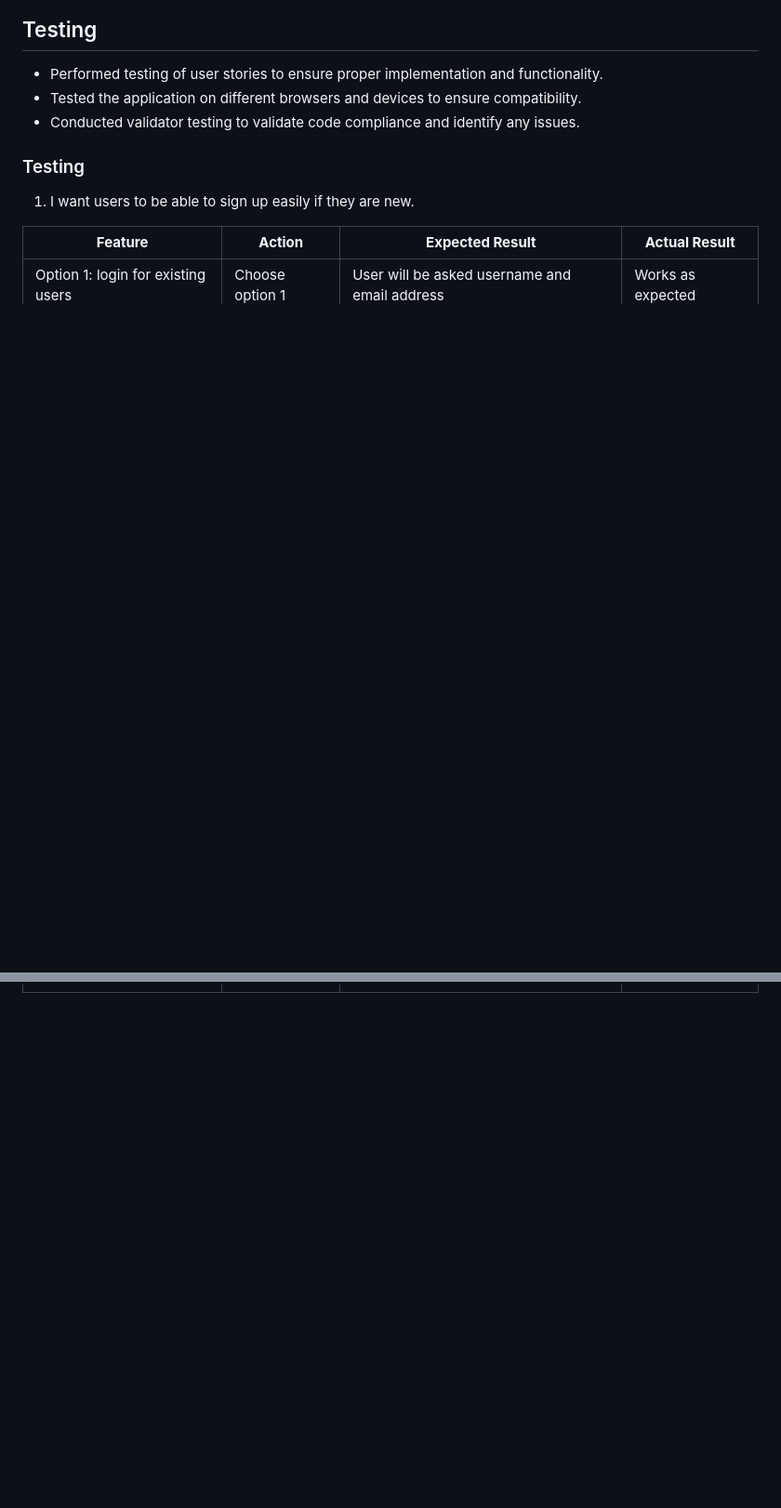
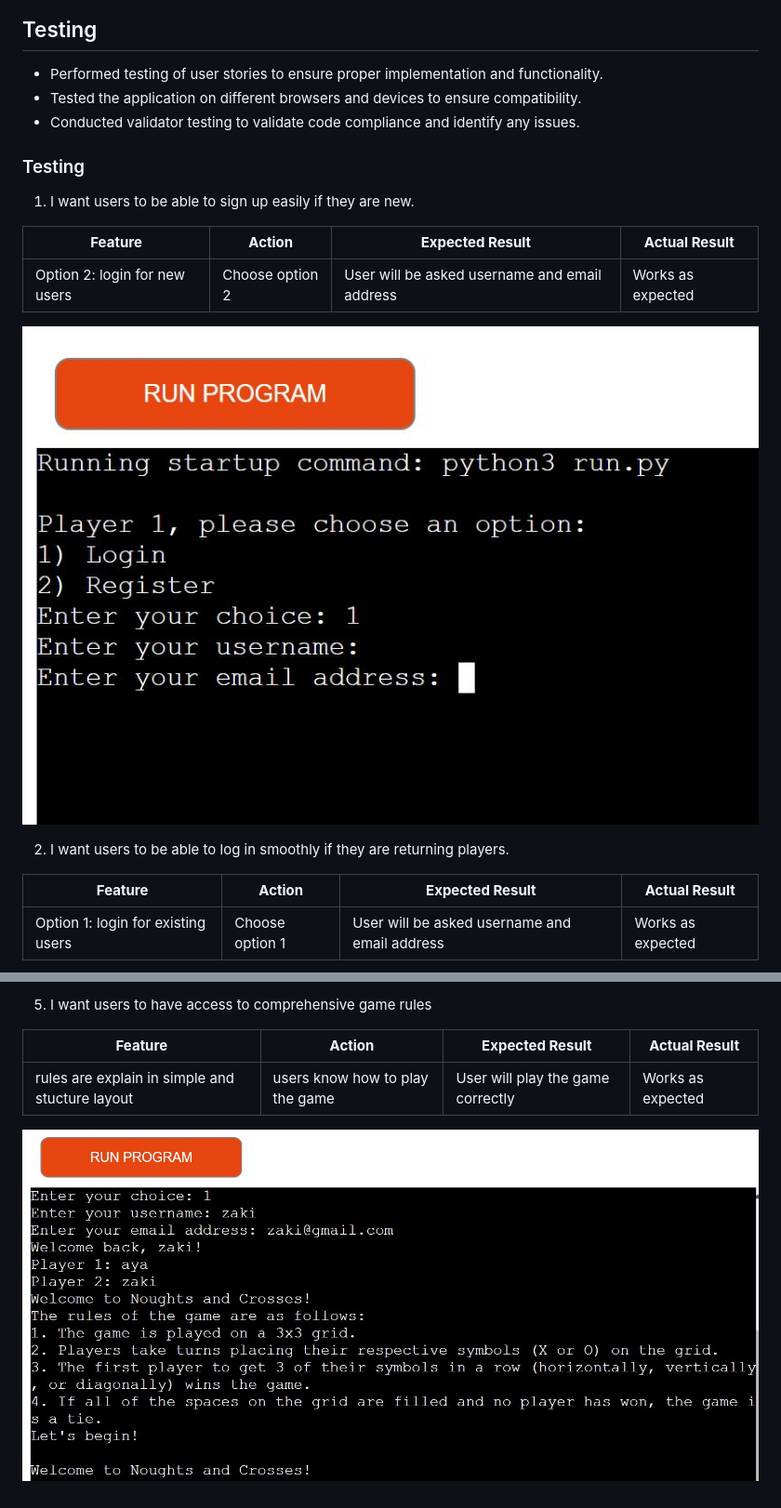
Before and after one commit to Mabdillahi88/tic_tac_toe, a Markdown page: README.md, 2 parts joined by grey strips. Shown: that part at 93% size. Drawn GitHub-style; pictures changed too: assets/screen_images/testing_user_stories2.JPG (added); blank space fills up the shorter version.

Commit message:
testing stories 4 and 5 added to read me file

```diff
--- a/README.md
+++ b/README.md
@@ -304,4 +304,13 @@ User stories covered: 6
 
  | **Feature**   | **Action**                    | **Expected Result**          | **Actual Result** |
 | ------------- | ----------------------------- | ---------------------------- | ----------------- |
+| Option 2: login for new users | Choose option 2 | User will be asked username and email address| Works as expected
+
+   ![login option 2](/assets/screen_images/testing_user_stories2.JPG)
+
+
+2.  I want users to be able to log in smoothly if they are returning players.
+
+ | **Feature**   | **Action**                    | **Expected Result**          | **Actual Result** |
+| ------------- | ----------------------------- | ---------------------------- | ----------------- |
 | Option 1: login for existing users | Choose option 1 | User will be asked username and email address| Works as expected
@@ -307,0 +339,7 @@ User stories covered: 6
+5.  I want users to have access to comprehensive game rules
+
+ | **Feature**   | **Action**                    | **Expected Result**          | **Actual Result** |
+| ------------- | ----------------------------- | ---------------------------- | ----------------- |
+| rules are explain in simple and stucture layout| users know how to play the game | User will play the game correctly| Works as expected
+
+   ![rules](/assets/screen_images/rules_game.JPG)
```
Also changed, not shown: other parts of README.md (+22 -0 lines), assets/screen_images/testing_user_stories1.JPG (added).
